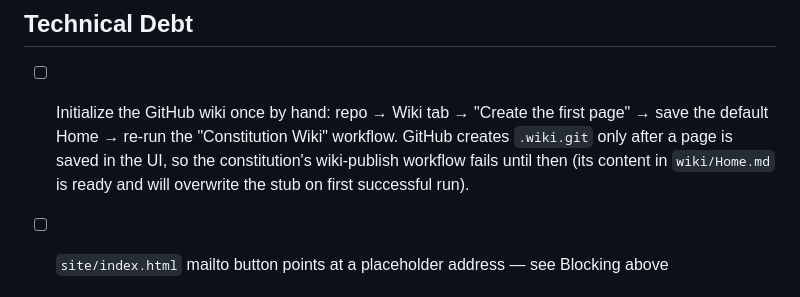
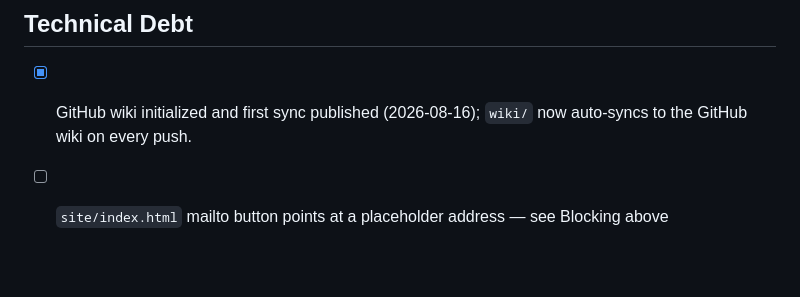
Before and after one commit to esanacore/702_with_the_view, a Markdown page: TODO.md, the part around the change. Drawn GitHub-style; blank space fills up the shorter version.

Commit message:
docs: wiki initialized and first sync published
Co-Authored-By: Claude Fable 5 <noreply@anthropic.com>

```diff
--- a/TODO.md
+++ b/TODO.md
@@ -46,12 +46,8 @@ Keep entries specific, actionable, and current.
 
 ## Technical Debt
 
-- [ ] Initialize the GitHub wiki once by hand: repo → Wiki tab → "Create
-      the first page" → save the default Home → re-run the "Constitution
-      Wiki" workflow. GitHub creates `.wiki.git` only after a page is
-      saved in the UI, so the constitution's wiki-publish workflow fails
-      until then (its content in `wiki/Home.md` is ready and will
-      overwrite the stub on first successful run).
+- [x] GitHub wiki initialized and first sync published (2026-08-16);
+      `wiki/` now auto-syncs to the GitHub wiki on every push.
 
 - [ ] `site/index.html` mailto button points at a placeholder address — see Blocking above
 
```
